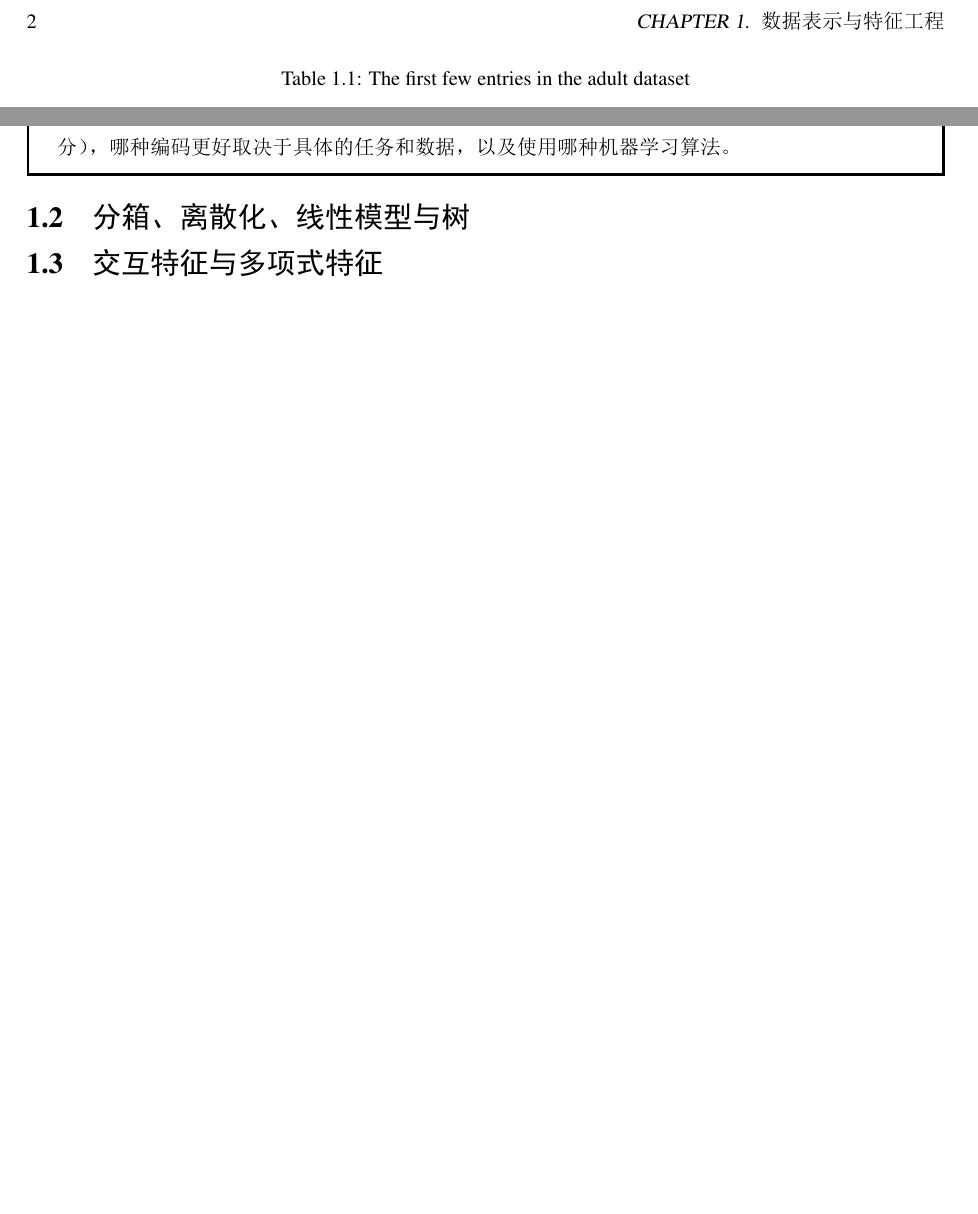
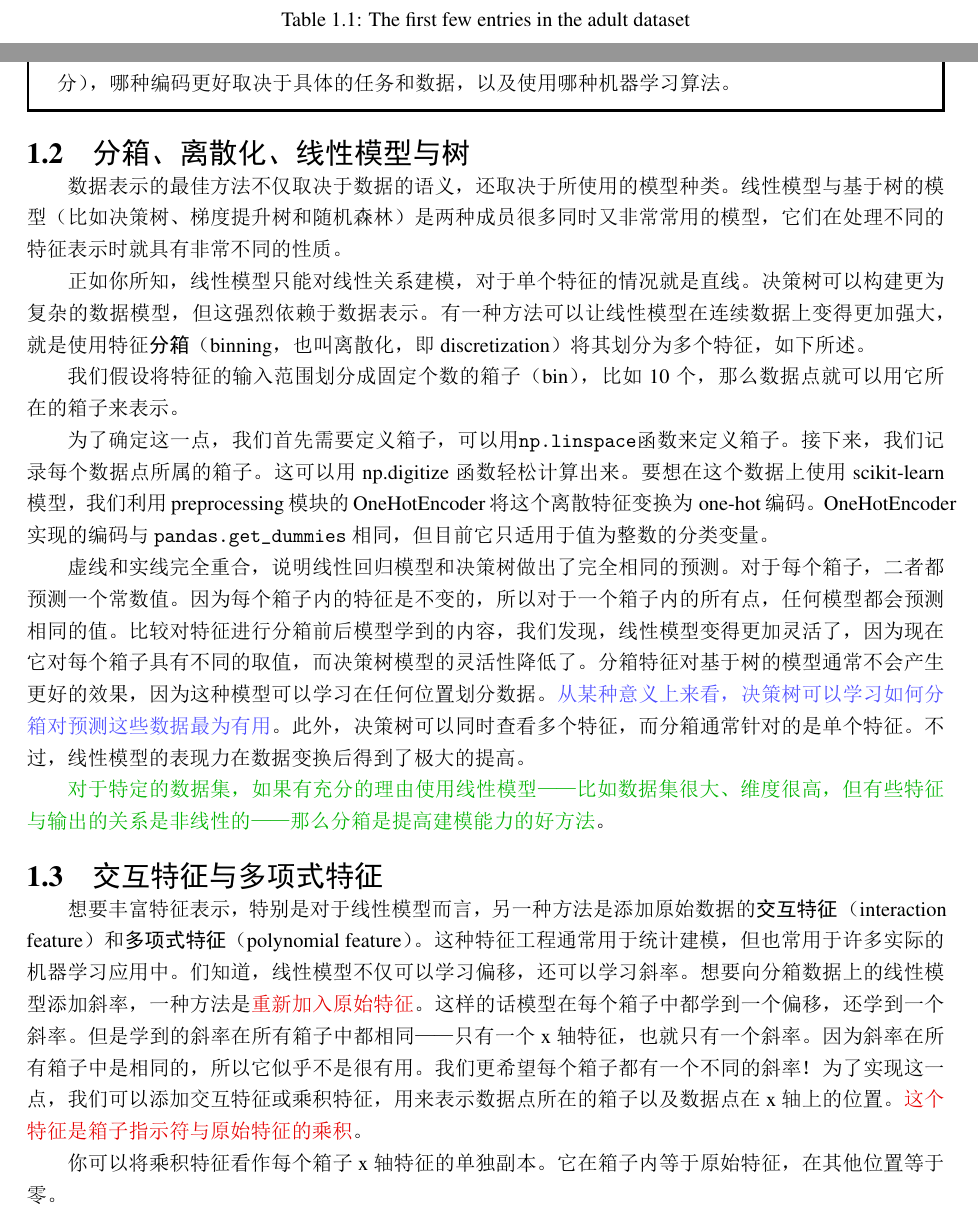
Before and after one commit to JPL-JUNO/Introduction-to-Machine-Learning-with-Python, a LaTeX book (Notes/main.tex, which reads Notes/Ch04.tex): two parts of pages 4 and 5 of 5 before the commit and two parts of pages 4 and 5 of 6 after it, joined at a grey line, cut so that both start at the same text, the shorter picture padded with empty space. The pictures show the PDF file Notes/main.pdf that the author committed with the source.

Commit message:
多项式回归

```diff
--- a/Notes/Ch04.tex
+++ b/Notes/Ch04.tex
@@ -102,4 +102,31 @@ scikit-learn。
 划分为多个特征，如下所述。
 
 我们假设将特征的输入范围划分成固定个数的箱子（bin），比如 10 个，那么数据点就可以用它所在的箱子来表示。
+
+为了确定这一点，我们首先需要定义箱子，可以用\verb|np.linspace|函数来定义箱子。接下来，我们记录每个数据点所属的箱子。这可以用 np.digitize 函数轻松计算出来。要想在这个数据上使用 scikit-learn 模型，我们利用 preprocessing 模
+块的 OneHotEncoder 将这个离散特征变换为 one-hot 编码。OneHotEncoder 实现的编码与
+\verb|pandas.get_dummies| 相同，但目前它只适用于值为整数的分类变量。
+
+虚线和实线完全重合，说明线性回归模型和决策树做出了完全相同的预测。对于每个箱
+子，二者都预测一个常数值。因为每个箱子内的特征是不变的，所以对于一个箱子内的所
+有点，任何模型都会预测相同的值。比较对特征进行分箱前后模型学到的内容，我们发
+现，线性模型变得更加灵活了，因为现在它对每个箱子具有不同的取值，而决策树模型的
+灵活性降低了。分箱特征对基于树的模型通常不会产生更好的效果，因为这种模型可以学
+习在任何位置划分数据。\notes{从某种意义上来看，决策树可以学习如何分箱对预测这些数据最
+    为有用}。此外，决策树可以同时查看多个特征，而分箱通常针对的是单个特征。不过，线
+性模型的表现力在数据变换后得到了极大的提高。
+
+\tips{对于特定的数据集，如果有充分的理由使用线性模型——比如数据集很大、维度很高，但
+    有些特征与输出的关系是非线性的——那么分箱是提高建模能力的好方法}。
 \section{交互特征与多项式特征}
+
+想要丰富特征表示，特别是对于线性模型而言，另一种方法是添加原始数据的\textbf{交互特征}
+（interaction feature）和\textbf{多项式特征}（polynomial feature）。这种特征工程通常用于统计建模，
+但也常用于许多实际的机器学习应用中。们知道，线性模型不仅可以学习偏移，还可以学习斜率。想要向分箱数据上
+的线性模型添加斜率，一种方法是\important{重新加入原始特征}。这样的话模型在每个箱子中都学到一个偏移，还学到一个斜率。但是学到的斜率在所有箱子中都相同——只有一个 x 轴特征，也就只有一个斜率。因为斜率在所
+有箱子中是相同的，所以它似乎不是很有用。我们更希望每个箱子都有一个不同的斜率！
+为了实现这一点，我们可以添加交互特征或乘积特征，用来表示数据点所在的箱子以及数
+据点在 x 轴上的位置。\important{这个特征是箱子指示符与原始特征的乘积}。
+
+你可以将乘积特征看作每个箱子 x 轴特征的单独副本。它在箱子内等于原始特征，在其他
+位置等于零。
```
Also changed, not shown: Notes/main.pdf, Notes/Ch04.tex (10 more changed lines), 2 other files.
